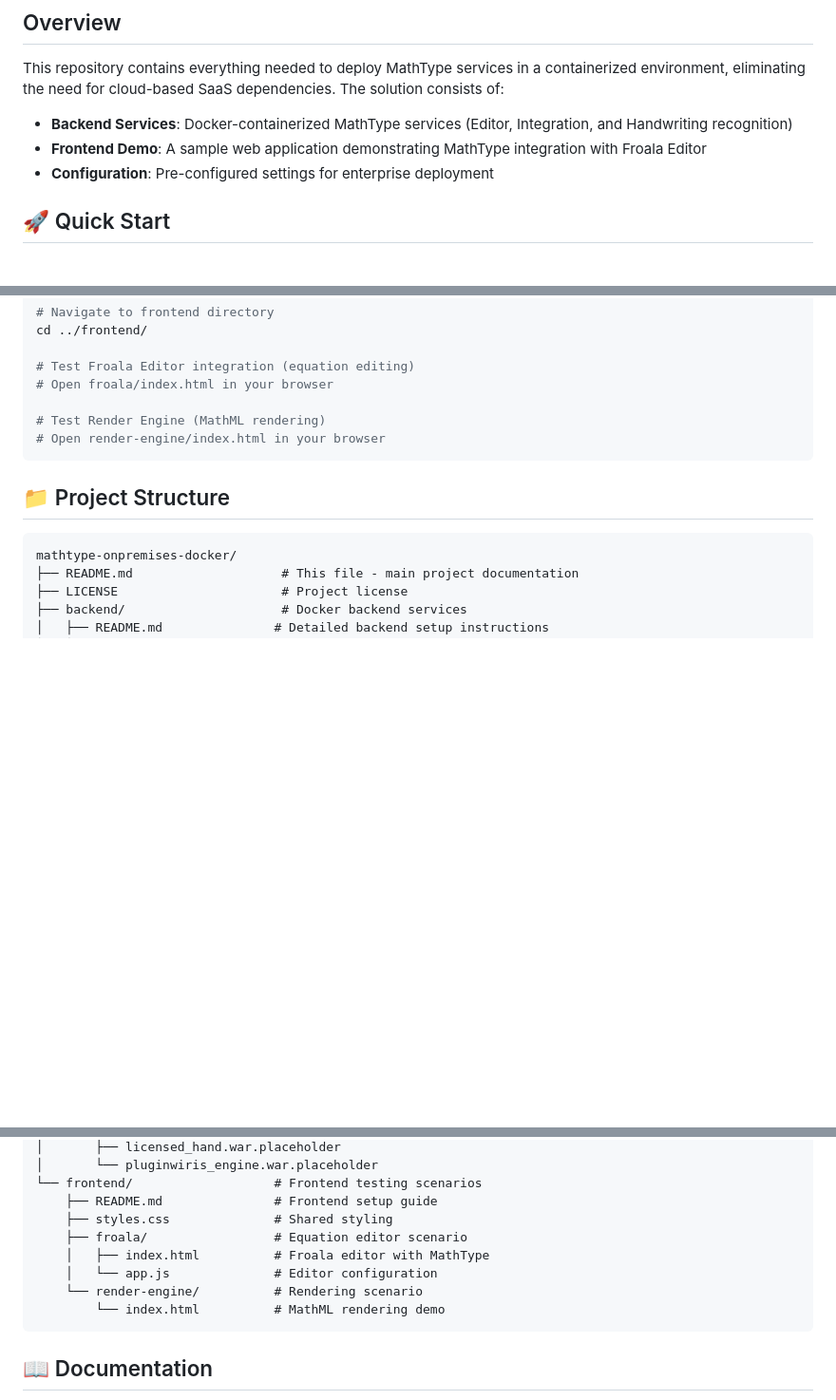
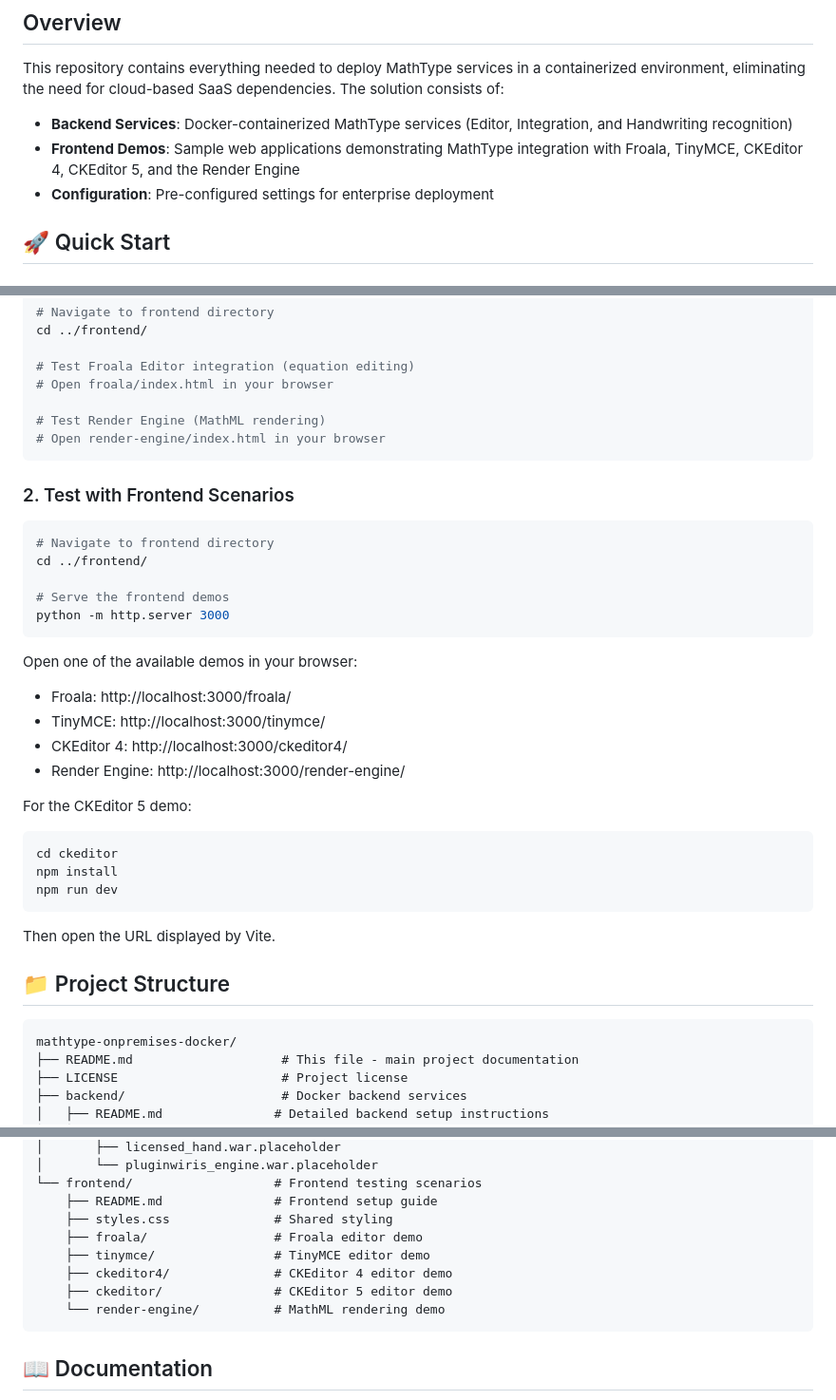
Before and after one commit to jguillen-at-wiris/mt-onpremises-docker, a Markdown page: README.md, 3 parts joined by grey strips. Shown at 95% size. Drawn GitHub-style; blank space fills up the shorter version.

````diff
--- a/README.md
+++ b/README.md
@@ -7,7 +7,7 @@ A complete Docker-based deployment solution for running MathType services on-pre
 This repository contains everything needed to deploy MathType services in a containerized environment, eliminating the need for cloud-based SaaS dependencies. The solution consists of:
 
 - **Backend Services**: Docker-containerized MathType services (Editor, Integration, and Handwriting recognition)
-- **Frontend Demo**: A sample web application demonstrating MathType integration with Froala Editor
+- **Frontend Demos**: Sample web applications demonstrating MathType integration with Froala, TinyMCE, CKEditor 4, CKEditor 5, and the Render Engine
 - **Configuration**: Pre-configured settings for enterprise deployment
 
 ## 🚀 Quick Start
@@ -49,6 +49,33 @@ cd ../frontend/
 # Open render-engine/index.html in your browser
 ```
 
+### 2. Test with Frontend Scenarios
+
+```bash
+# Navigate to frontend directory
+cd ../frontend/
+
+# Serve the frontend demos
+python -m http.server 3000
+```
+
+Open one of the available demos in your browser:
+
+- Froala: http://localhost:3000/froala/
+- TinyMCE: http://localhost:3000/tinymce/
+- CKEditor 4: http://localhost:3000/ckeditor4/
+- Render Engine: http://localhost:3000/render-engine/
+
+For the CKEditor 5 demo:
+
+```bash
+cd ckeditor
+npm install
+npm run dev
+```
+
+Then open the URL displayed by Vite.
+
 ## 📁 Project Structure
 
 ```
@@ -71,11 +98,11 @@ mathtype-onpremises-docker/
 └── frontend/                   # Frontend testing scenarios
     ├── README.md               # Frontend setup guide
     ├── styles.css              # Shared styling
-    ├── froala/                 # Equation editor scenario
-    │   ├── index.html          # Froala editor with MathType
-    │   └── app.js              # Editor configuration
-    └── render-engine/          # Rendering scenario
-        └── index.html          # MathML rendering demo
+    ├── froala/                 # Froala editor demo
+    ├── tinymce/                # TinyMCE editor demo
+    ├── ckeditor4/              # CKEditor 4 editor demo
+    ├── ckeditor/               # CKEditor 5 editor demo
+    └── render-engine/          # MathML rendering demo
 ```
 
 ## 📖 Documentation
````
Also changed, not shown: frontend/README.md (+106 -55 lines).
